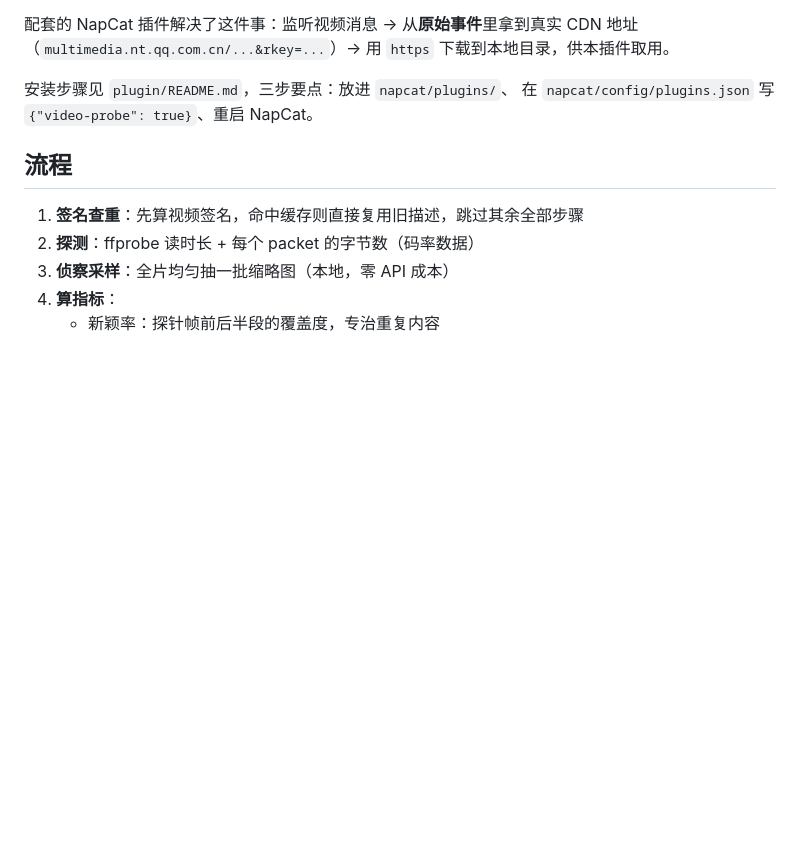
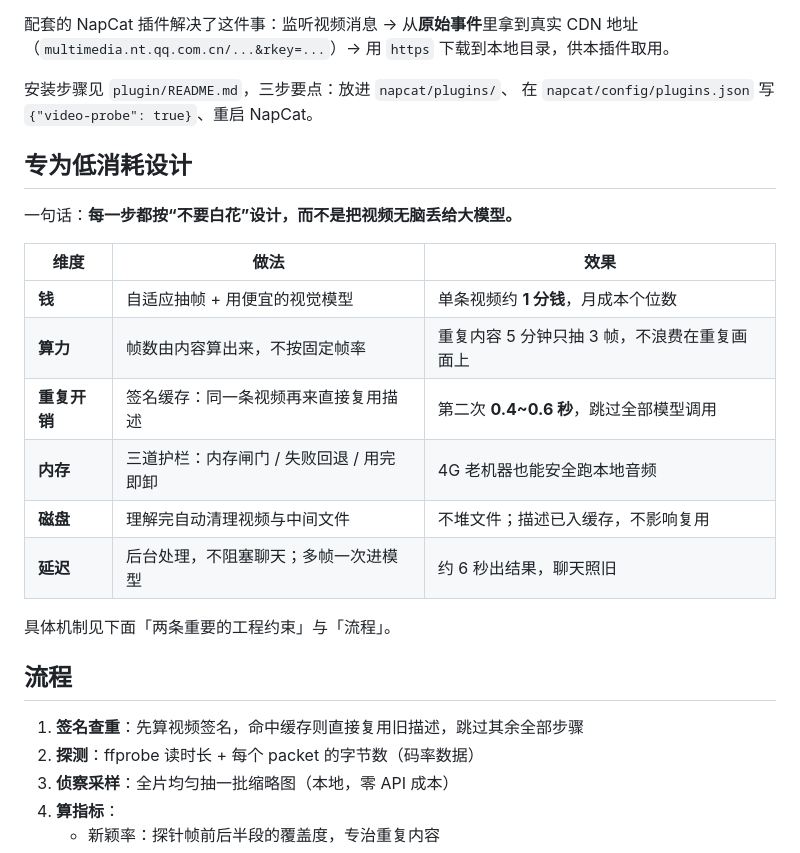
Before and after one commit to ji-or-ji/mai-video-adaptive, a Markdown page: README.md, the part around the change. GitHub-like rendering; blank space fills up the shorter version.

```diff
--- a/README.md
+++ b/README.md
@@ -19,6 +19,21 @@ QQ 收到群视频**不会下载原片**，只存一张封面缩略图（实测
 
 安装步骤见 `plugin/README.md`，三步要点：放进 `napcat/plugins/`、
 在 `napcat/config/plugins.json` 写 `{"video-probe": true}`、重启 NapCat。
+
+## 专为低消耗设计
+
+一句话：**每一步都按“不要白花”设计，而不是把视频无脑丢给大模型。**
+
+| 维度 | 做法 | 效果 |
+|---|---|---|
+| **钱** | 自适应抽帧 + 用便宜的视觉模型 | 单条视频约 **1 分钱**，月成本个位数 |
+| **算力** | 帧数由内容算出来，不按固定帧率 | 重复内容 5 分钟只抽 3 帧，不浪费在重复画面上 |
+| **重复开销** | 签名缓存：同一条视频再来直接复用描述 | 第二次 **0.4~0.6 秒**，跳过全部模型调用 |
+| **内存** | 三道护栏：内存闸门 / 失败回退 / 用完即卸 | 4G 老机器也能安全跑本地音频 |
+| **磁盘** | 理解完自动清理视频与中间文件 | 不堆文件；描述已入缓存，不影响复用 |
+| **延迟** | 后台处理，不阻塞聊天；多帧一次进模型 | 约 6 秒出结果，聊天照旧 |
+
+具体机制见下面「两条重要的工程约束」与「流程」。
 
 ## 流程
 
```
Also changed, not shown: plugin/README.md (+13 -0 lines).
